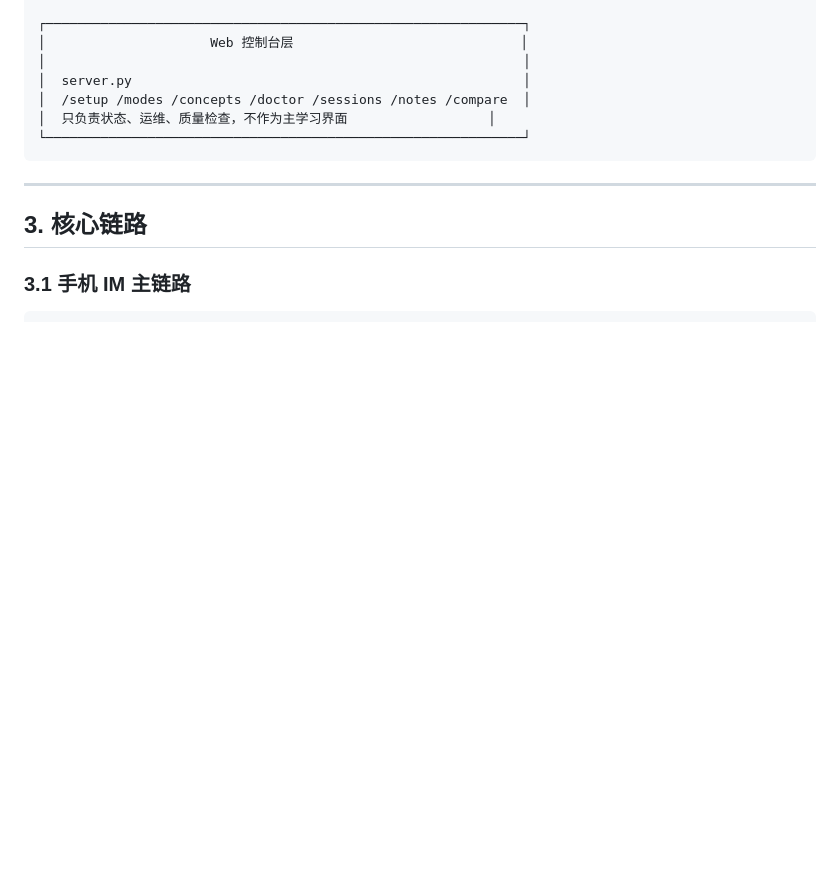
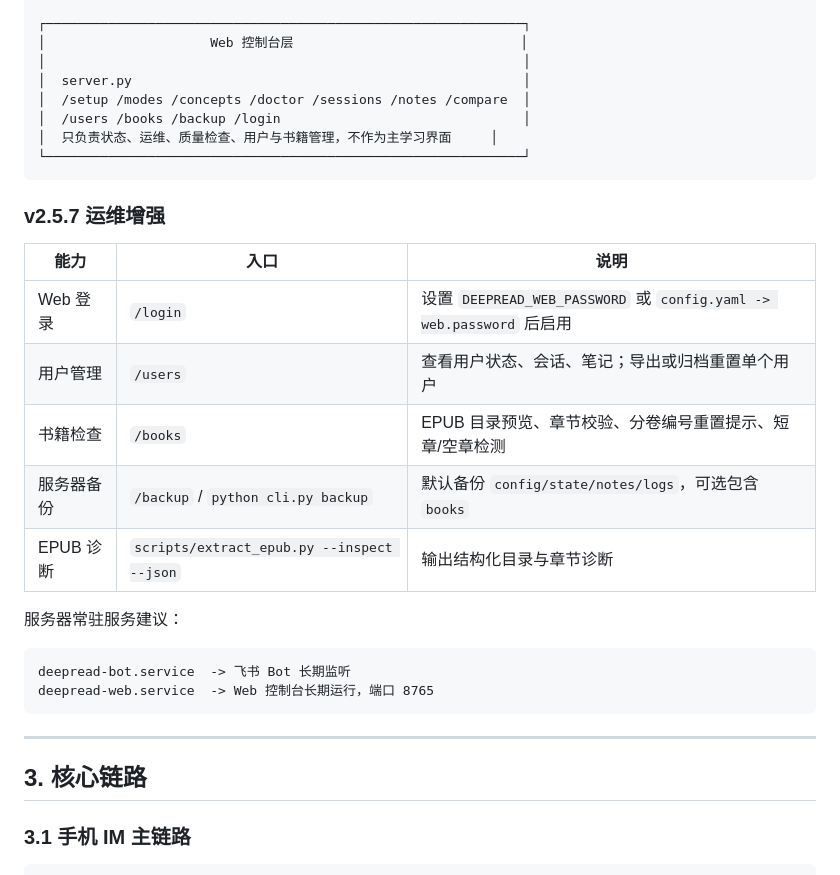
Before and after one commit to tangshuai241/Deep-Read, a Markdown page: ARCHITECTURE.md, the part around one of its changes. Drawn GitHub-style; blank space fills up the shorter version.

````diff
--- a/ARCHITECTURE.md
+++ b/ARCHITECTURE.md
@@ -91,8 +91,26 @@ DeepRead 不是单纯的网页阅读器，也不是只给 Claude Code 使用的
 │                                                             │
 │  server.py                                                  │
 │  /setup /modes /concepts /doctor /sessions /notes /compare  │
-│  只负责状态、运维、质量检查，不作为主学习界面                  │
+│  /users /books /backup /login                               │
+│  只负责状态、运维、质量检查、用户与书籍管理，不作为主学习界面     │
 └─────────────────────────────────────────────────────────────┘
+```
+
+### v2.5.7 运维增强
+
+| 能力 | 入口 | 说明 |
+|---|---|---|
+| Web 登录 | `/login` | 设置 `DEEPREAD_WEB_PASSWORD` 或 `config.yaml -> web.password` 后启用 |
+| 用户管理 | `/users` | 查看用户状态、会话、笔记；导出或归档重置单个用户 |
+| 书籍检查 | `/books` | EPUB 目录预览、章节校验、分卷编号重置提示、短章/空章检测 |
+| 服务器备份 | `/backup` / `python cli.py backup` | 默认备份 `config/state/notes/logs`，可选包含 `books` |
+| EPUB 诊断 | `scripts/extract_epub.py --inspect --json` | 输出结构化目录与章节诊断 |
+
+服务器常驻服务建议：
+
+```text
+deepread-bot.service  -> 飞书 Bot 长期监听
+deepread-web.service  -> Web 控制台长期运行，端口 8765
 ```
 
 ---
````
Also changed, not shown: other parts of ARCHITECTURE.md (+2 -2 lines), README.md (+3 -1 lines), docs/AI接手上下文.md (added, +533 -0 lines).
